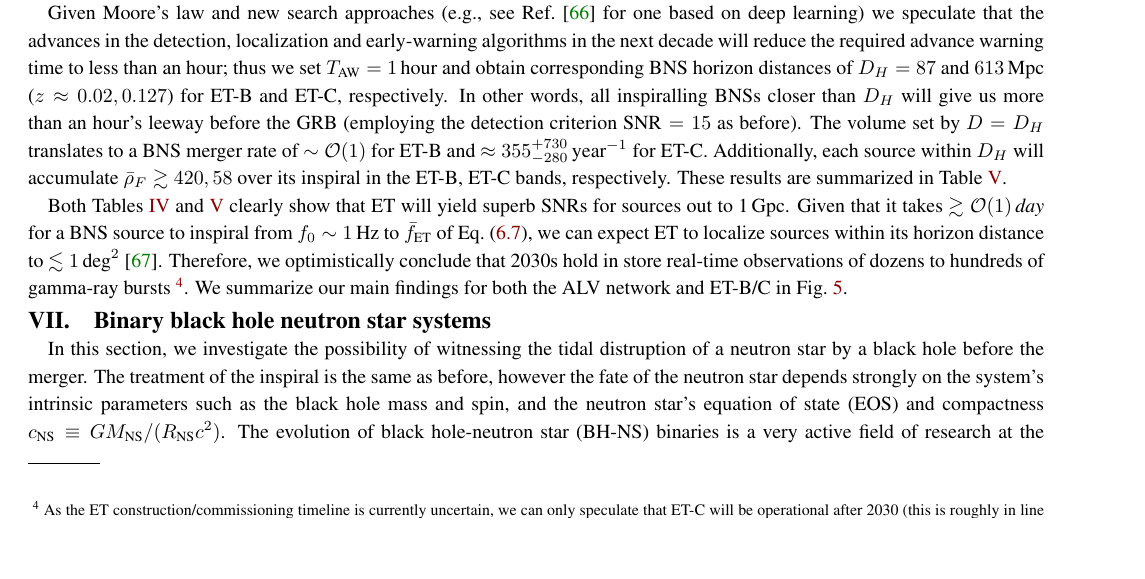
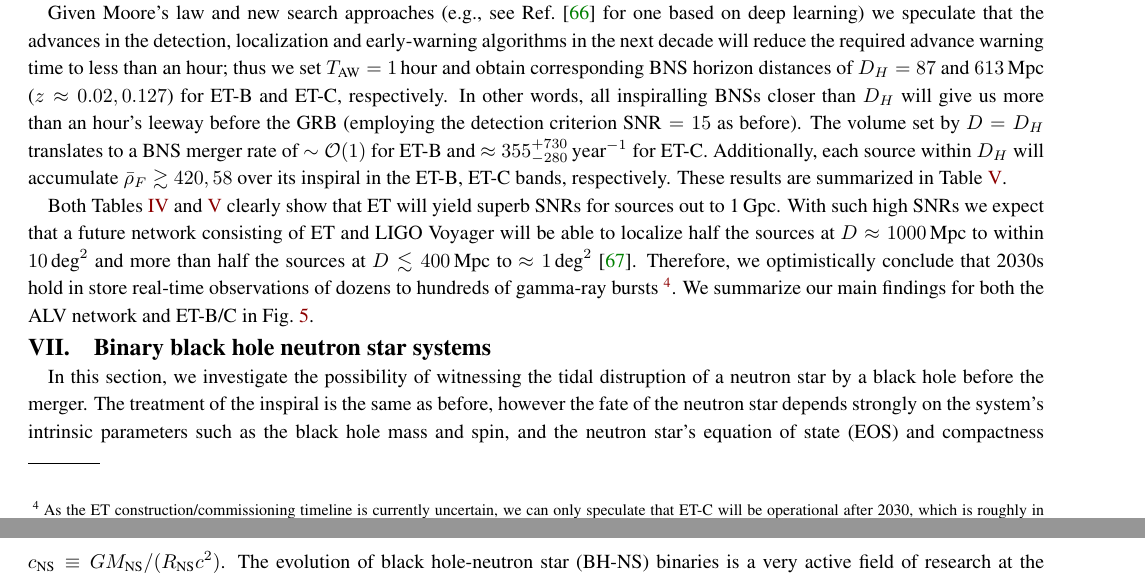
Before and after one commit to akcays2/BNS_work, a LaTeX paper (Paper/Manuscript.tex): part of page 18 of 23 before the commit and two parts of pages 18 and 19 of 23 after it, the two joined at a grey line, cut so that both start at the same text, the shorter picture padded with empty space. Compiled offline with pdfLaTeX.

Commit message:
Final updates

```diff
--- a/Paper/Manuscript.tex
+++ b/Paper/Manuscript.tex
@@ -1429,12 +1429,12 @@ The volume set by $D=D_H$ translates to a BNS merger rate of $\sim\mathcal{O}(1)
 $\approx 355^{+730}_{-280}\,\text{year}^{-1}$ for ET-C. Additionally, each source within $D_H$ will accumulate $\bar\rho_F \gtrsim 420, 58$ over its inspiral
 in the ET-B, ET-C bands, respectively. These results are summarized in Table~\ref{table:horizon}.
 
-Both Tables~\ref{table:ET} and \ref{table:horizon} clearly show that ET will yield superb SNRs for sources out to 1\,Gpc. Given that
-it takes $\gtrsim \mathcal{O}(1)\,$\emph{day} for a BNS source to inspiral from $f_0\sim 1\,$Hz to $\bar{f}_\text{ET}$ of Eq.~(\ref{eq:ET_fbar}),
-we can expect ET to localize sources within its horizon distance to $\lesssim 1\,\text{deg}^2$ \cite{Mills:2017urp}.
+Both Tables~\ref{table:ET} and \ref{table:horizon} clearly show that ET will yield superb SNRs for sources out to 1\,Gpc.
+With such high SNRs we expect that a future network consisting of ET and LIGO Voyager will be able to localize half the sources
+at $D\approx 1000\,$Mpc to within $ 10\,\text{deg}^2$ and more than half the sources at $D\lesssim 400\,$Mpc to $\approx 1\,\text{deg}^2$ \cite{Mills:2017urp}.
 Therefore, we optimistically conclude that 2030s hold in store real-time observations of dozens to hundreds of gamma-ray bursts
-\footnote{As the ET construction/commissioning timeline is currently uncertain, we can only speculate that ET-C will be operational after 2030
-(this is roughly in line with the milli-Hertz space interferometer LISA's timeline \cite{Audley:2017drz}).}.
+\footnote{As the ET construction/commissioning timeline is currently uncertain, we can only speculate that ET-C will be operational after 2030,
+which is roughly in line with the milli-Hertz space interferometer LISA's timeline \cite{Audley:2017drz}.}.
 %It is also reasonable to speculate that by that time the detection, localization and early-warning algorithms will have become sufficiently sophisticated
 %to alert the electromagnetic observatories within an hour of the initial detection (SNR = 15).
 %
```
Also changed, not shown: Figures/ET_strains_redshifted.pdf, Figures/Main_results.pdf, Paper/Manuscript.pdf, 3 other files.
